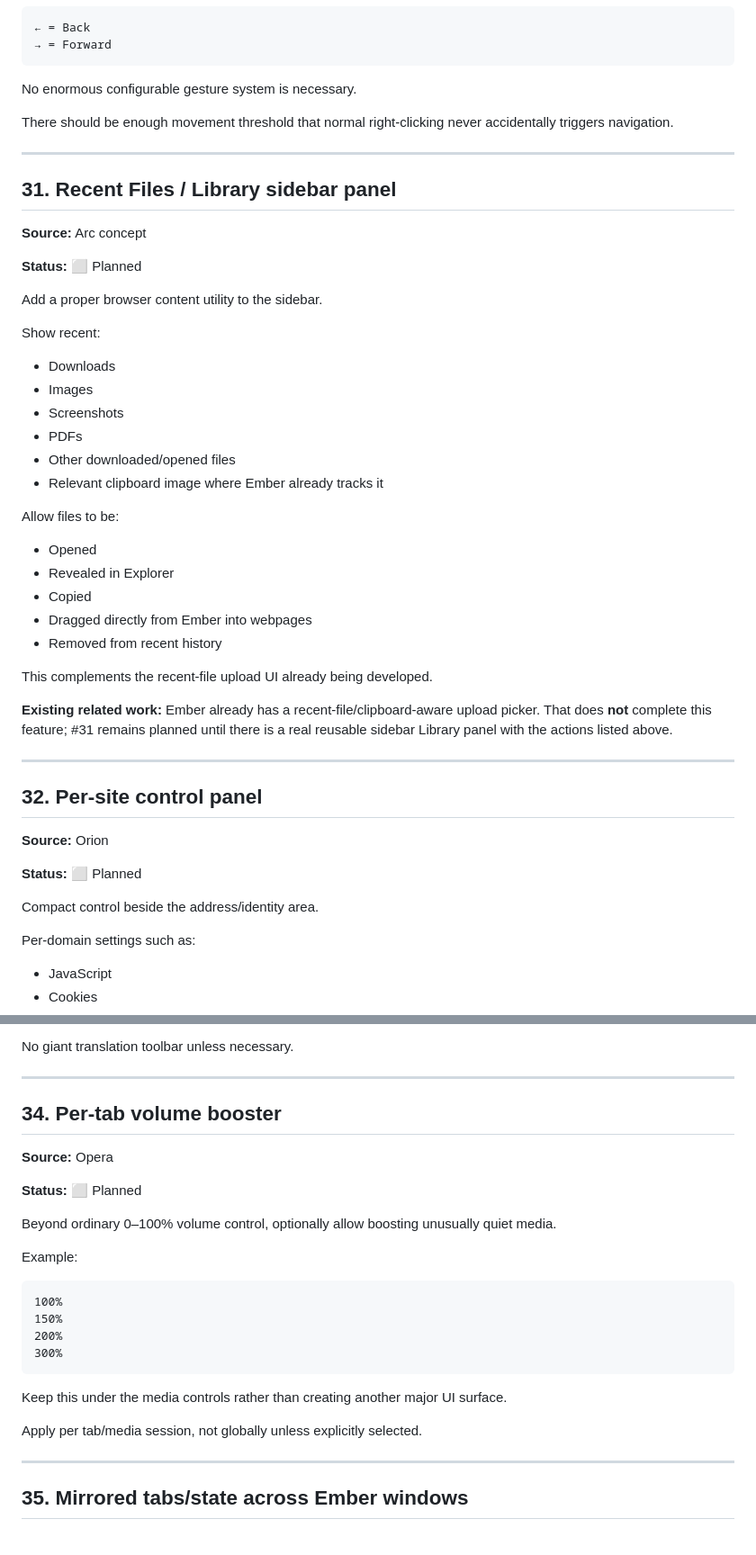
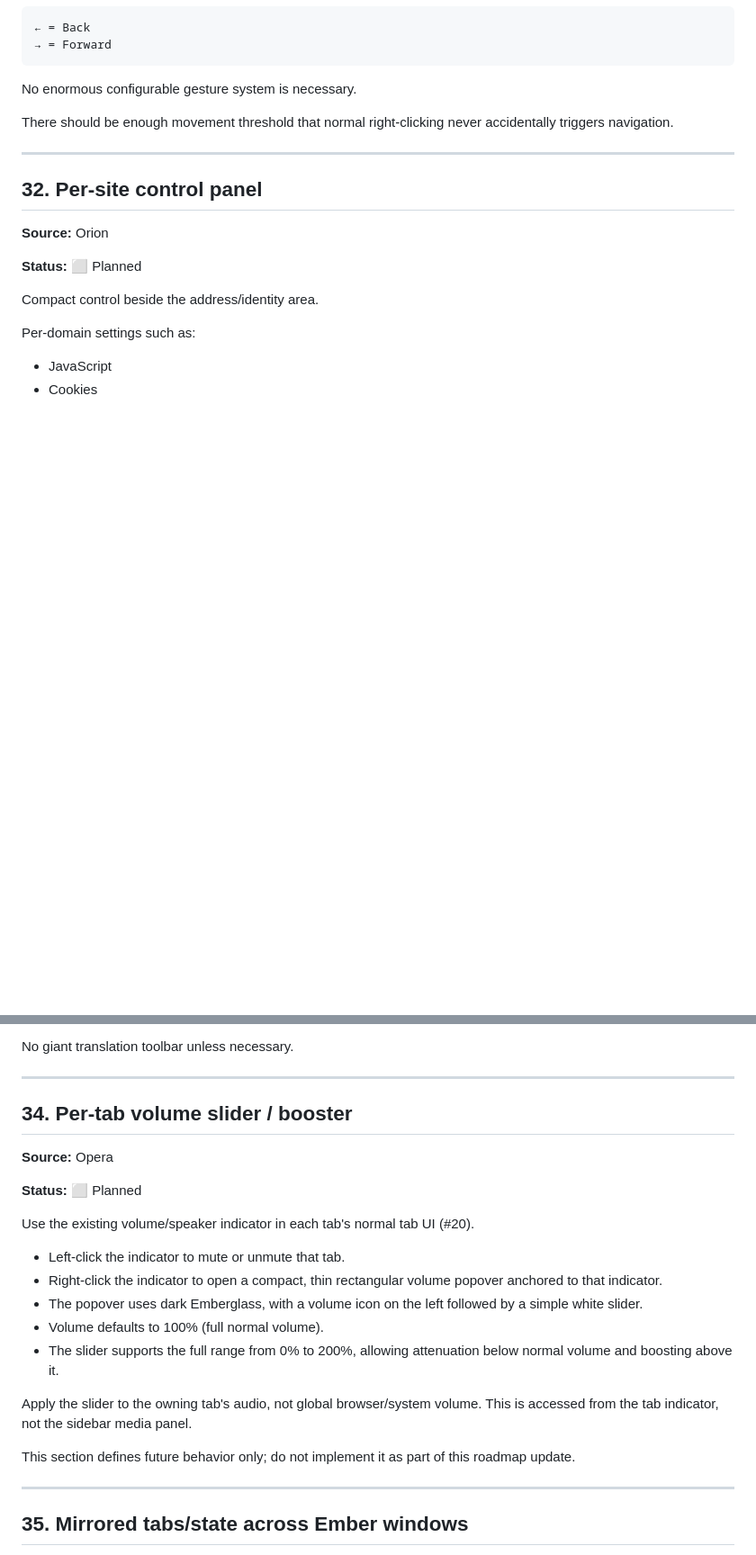
Before and after one commit to v11exe/ember, a Markdown page: ROADMAP.md, 2 parts joined by grey strips. Shown at 90% size. Drawn GitHub-style; blank space fills up the shorter version.

Commit message:
docs: retire roadmap 31 and define tab-indicator volume slider for 34

````diff
--- a/ROADMAP.md
+++ b/ROADMAP.md
@@ -1261,37 +1261,6 @@ There should be enough movement threshold that normal right-clicking never accid
 
 ---
 
-## 31. Recent Files / Library sidebar panel
-
-**Source:** Arc concept
-
-**Status:** ⬜ Planned
-
-Add a proper browser content utility to the sidebar.
-
-Show recent:
-
-- Downloads
-- Images
-- Screenshots
-- PDFs
-- Other downloaded/opened files
-- Relevant clipboard image where Ember already tracks it
-
-Allow files to be:
-
-- Opened
-- Revealed in Explorer
-- Copied
-- Dragged directly from Ember into webpages
-- Removed from recent history
-
-This complements the recent-file upload UI already being developed.
-
-**Existing related work:** Ember already has a recent-file/clipboard-aware upload picker. That does **not** complete this feature; #31 remains planned until there is a real reusable sidebar Library panel with the actions listed above.
-
----
-
 ## 32. Per-site control panel
 
 **Source:** Orion
@@ -1338,26 +1307,23 @@ No giant translation toolbar unless necessary.
 
 ---
 
-## 34. Per-tab volume booster
+## 34. Per-tab volume slider / booster
 
 **Source:** Opera
 
 **Status:** ⬜ Planned
 
-Beyond ordinary 0–100% volume control, optionally allow boosting unusually quiet media.
+Use the existing volume/speaker indicator in each tab's normal tab UI (#20).
 
-Example:
+- Left-click the indicator to mute or unmute that tab.
+- Right-click the indicator to open a compact, thin rectangular volume popover anchored to that indicator.
+- The popover uses dark Emberglass, with a volume icon on the left followed by a simple white slider.
+- Volume defaults to 100% (full normal volume).
+- The slider supports the full range from 0% to 200%, allowing attenuation below normal volume and boosting above it.
 
-```text
-100%
-150%
-200%
-300%
-```
+Apply the slider to the owning tab's audio, not global browser/system volume. This is accessed from the tab indicator, not the sidebar media panel.
 
-Keep this under the media controls rather than creating another major UI surface.
-
-Apply per tab/media session, not globally unless explicitly selected.
+This section defines future behavior only; do not implement it as part of this roadmap update.
 
 ---
 
````
Also changed, not shown: other parts of ROADMAP.md (+43 -7 lines).
